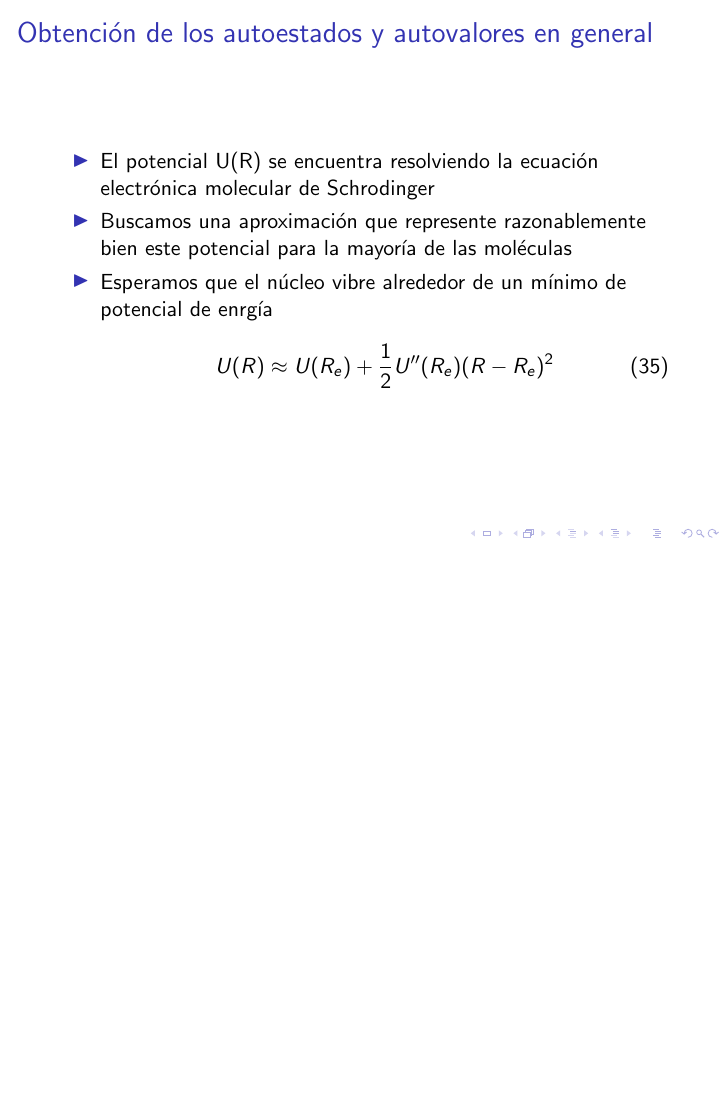
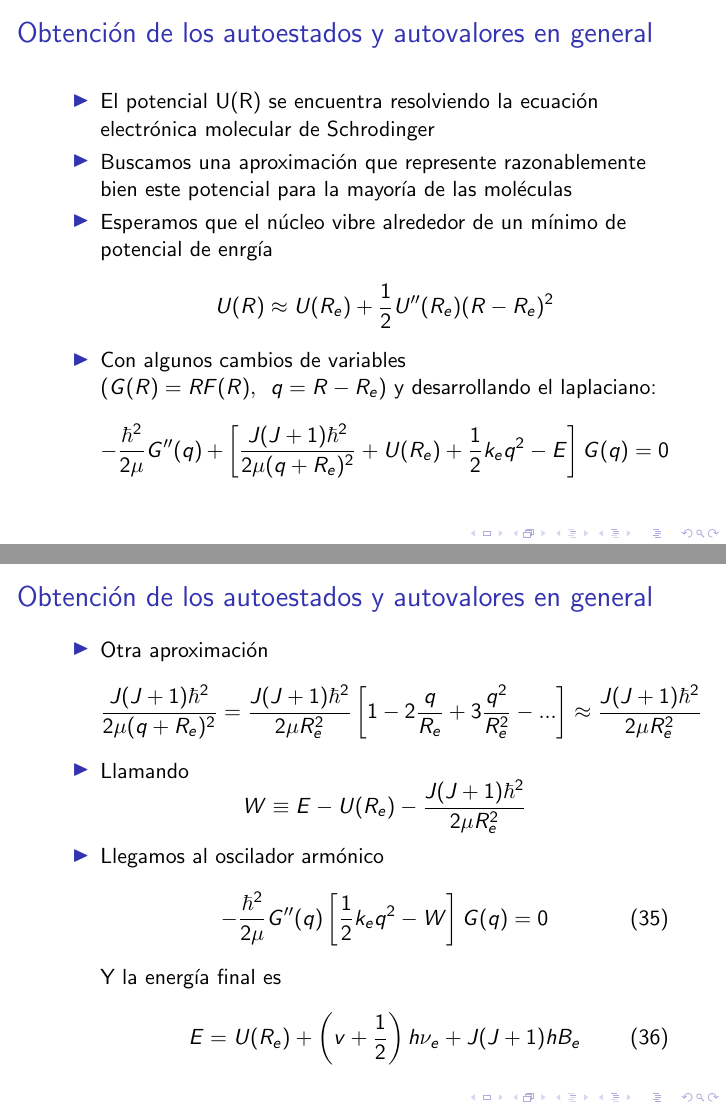
Before and after one commit to sotowe/Trabajo_at-mica, LaTeX slides (presentación.tex): page 21 of 21 before the commit and pages 21 and 22 of 23 after it, the two joined at a grey line, the shorter picture padded with empty space. The pictures show the PDF file presentación.pdf that the author committed with the source.

Commit message:
casi terminado

```diff
--- a/presentación.tex
+++ b/presentación.tex
@@ -397,9 +397,49 @@ $$
 \item El potencial U(R) se encuentra resolviendo la ecuación electrónica molecular de Schrodinger
 \item Buscamos una aproximación que represente razonablemente bien este potencial para la mayoría de las moléculas
 \item Esperamos que el núcleo vibre alrededor de un mínimo de potencial de enrgía
+\begin{equation*}
+U(R) \approx U(R_e)+\frac{1}{2}U''(R_e)(R-R_e)^2
+\end{equation*}
+\item Con algunos cambios de variables ($G(R)=RF(R), \,\ q=R-R_e$) y desarrollando el laplaciano:
+\begin{equation*}
+-\frac{\hbar^2}{2\mu}G''(q)+\left[\frac{J(J+1)\hbar^2}{2\mu (q+R_e)^2}+U(R_e)+\frac{1}{2}k_eq^2-E\right]G(q)=0
+\end{equation*}
+\end{itemize}
+\end{frame}
+
+%DIAPOSITIVA 21
+\begin{frame}{Obtención de los autoestados y autovalores en general}
+\begin{itemize}
+\item Otra aproximación
+\begin{equation*}
+\frac{J(J+1)\hbar^2}{2\mu (q+R_e)^2}=\frac{J(J+1)\hbar^2}{2\mu R_e^2}\left[1-2\frac{q}{R_e}+3\frac{q^2}{R_e^2}-...\right] \approx \frac{J(J+1)\hbar^2}{2\mu R_e^2}
+\end{equation*}
+\item Llamando
+\begin{equation*}
+W \equiv	E-U(R_e)-\frac{J(J+1)\hbar^2}{2\mu R_e^2}
+\end{equation*}
+\item Llegamos al oscilador armónico
 \begin{equation}
-U(R) \approx U(R_e)+\frac{1}{2}U''(R_e)(R-R_e)^2
+-\frac{\hbar^2}{2\mu}G''(q)\left[\frac{1}{2}k_eq^2-W\right] G(q)=0
+\end{equation}
+Y la energía final es
+\begin{equation}
+E=U(R_e)+\left(v+\frac{1}{2}\right)h\nu_e+J(J+1)hB_e
 \end{equation}
 \end{itemize}
 \end{frame}
+
+%DIAPOSITIVA 22
+\begin{frame}{Obtención de los autoestados y autovalores en general}
+\begin{itemize}
+\item Por tanto:
+\begin{equation}
+E_{tot} = U_e+E_{vib}+E_{rot}+E_{trans}
+\end{equation}
+\begin{equation}
+\psi=\psi_{el}\psi_{vib}\psi_{rot}\psi_{trans}
+\end{equation}
+\end{itemize}
+
+\end{frame}
 \end{document}
```
Also changed, not shown: Trabajo_atómica.tex (+39 -14 lines), Trabajo_atómica.pdf, presentación.pdf, 8 other files.
